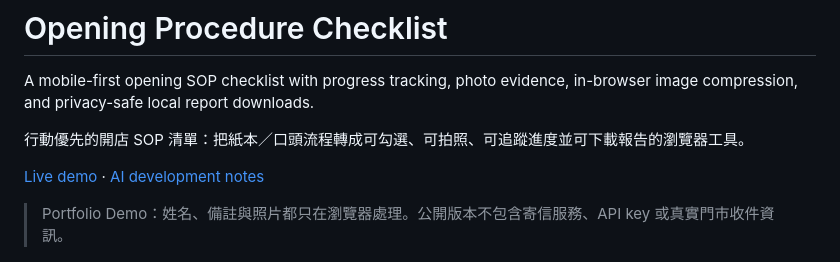
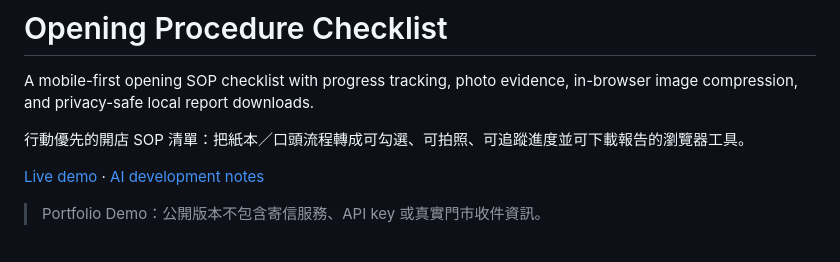
Before and after one commit to zhanchanhan/opening_procedure, a Markdown page: README.md, the part around the change. GitHub-like rendering.

Commit message:
Clarify Portfolio Demo details in README
Updated the description of the Portfolio Demo section to clarify that the public version does not include email services, API keys, or real store recipient information.

```diff
--- a/README.md
+++ b/README.md
@@ -6,7 +6,7 @@ A mobile-first opening SOP checklist with progress tracking, photo evidence, in-
 
 [Live demo](https://zhanchanhan.github.io/opening_procedure/) · [AI development notes](docs/ai-development-log.md)
 
-> Portfolio Demo：姓名、備註與照片都只在瀏覽器處理。公開版本不包含寄信服務、API key 或真實門市收件資訊。
+> Portfolio Demo：公開版本不包含寄信服務、API key 或真實門市收件資訊。
 
 ![Opening Procedure Checklist mobile demo](docs/images/mobile-demo.png)
 
```
